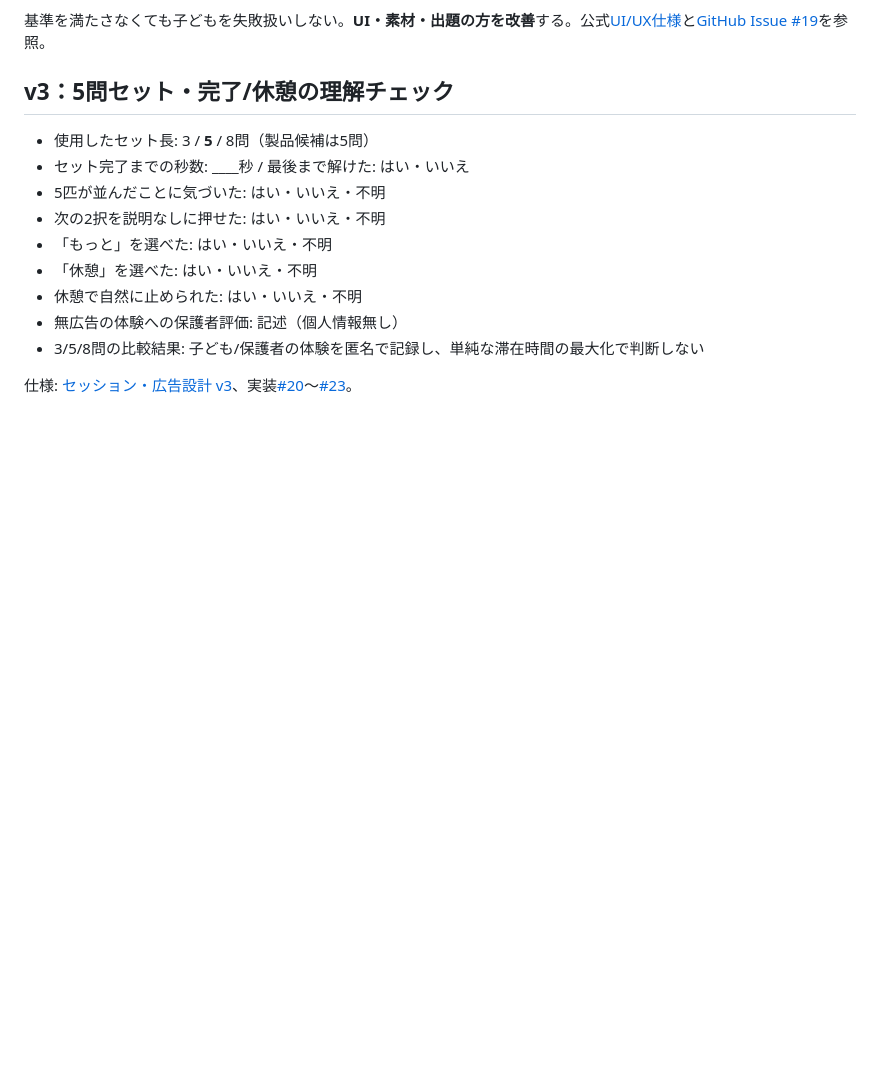
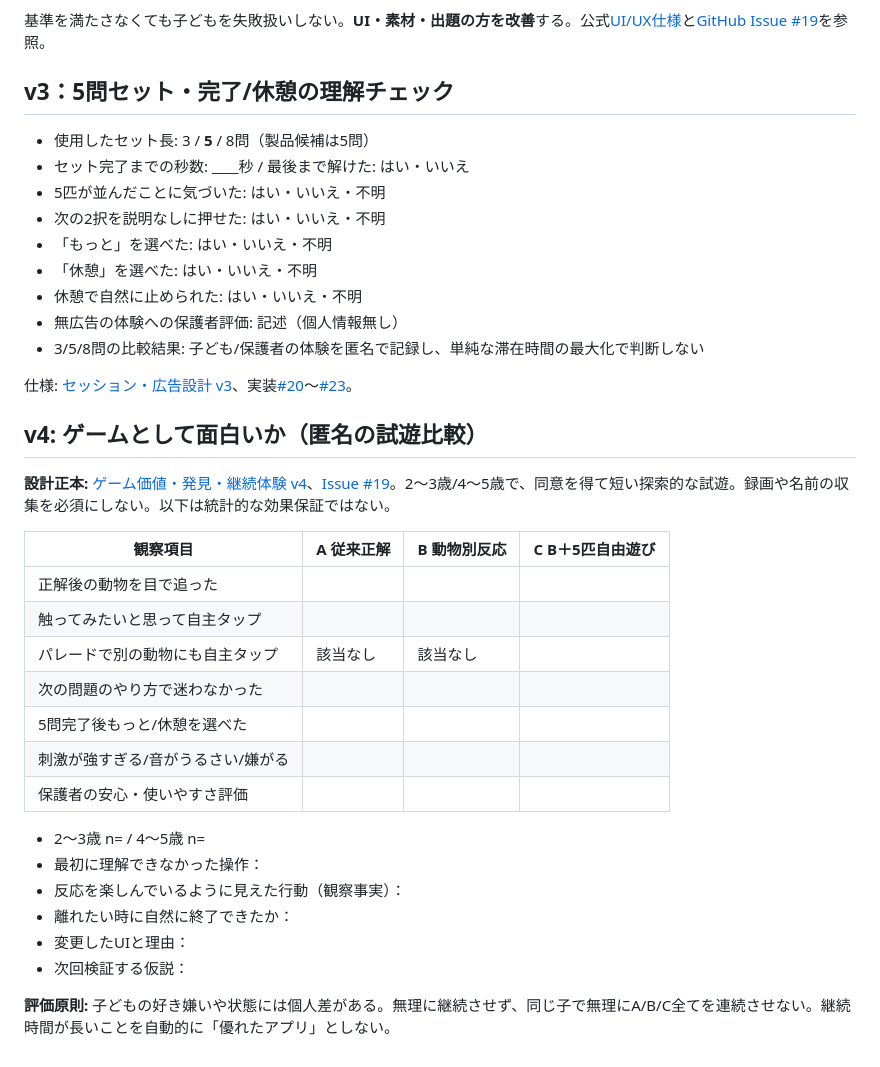
Before and after one commit to SMRI2170/animal-shadow-match, a Markdown page: docs/UX_PLAYTEST_TEMPLATE.md, the part around the change. GitHub-like rendering; blank space fills up the shorter version.

Commit message:
docs(quality): define v4 playtest, asset and game-feel gates

```diff
--- a/docs/UX_PLAYTEST_TEMPLATE.md
+++ b/docs/UX_PLAYTEST_TEMPLATE.md
@@ -60,3 +60,26 @@
 - 3/5/8問の比較結果: 子ども/保護者の体験を匿名で記録し、単純な滞在時間の最大化で判断しない
 
 仕様: [セッション・広告設計 v3](SESSION_AND_MONETIZATION_JA.md)、実装[#20](https://github.com/SMRI2170/animal-shadow-match/issues/20)〜[#23](https://github.com/SMRI2170/animal-shadow-match/issues/23)。
+
+## v4: ゲームとして面白いか（匿名の試遊比較）
+
+**設計正本:** [ゲーム価値・発見・継続体験 v4](GAME_VALUE_AND_ENGAGEMENT_JA.md)、[Issue #19](https://github.com/SMRI2170/animal-shadow-match/issues/19)。2〜3歳/4〜5歳で、同意を得て短い探索的な試遊。録画や名前の収集を必須にしない。以下は統計的な効果保証ではない。
+
+| 観察項目 | A 従来正解 | B 動物別反応 | C B＋5匹自由遊び |
+|---|---|---|---|
+| 正解後の動物を目で追った | | | |
+| 触ってみたいと思って自主タップ | | | |
+| パレードで別の動物にも自主タップ | 該当なし | 該当なし | |
+| 次の問題のやり方で迷わなかった | | | |
+| 5問完了後もっと/休憩を選べた | | | |
+| 刺激が強すぎる/音がうるさい/嫌がる | | | |
+| 保護者の安心・使いやすさ評価 | | | |
+
+- 2〜3歳 n= / 4〜5歳 n=
+- 最初に理解できなかった操作：
+- 反応を楽しんでいるように見えた行動（観察事実）：
+- 離れたい時に自然に終了できたか：
+- 変更したUIと理由：
+- 次回検証する仮説：
+
+**評価原則:** 子どもの好き嫌いや状態には個人差がある。無理に継続させず、同じ子で無理にA/B/C全てを連続させない。継続時間が長いことを自動的に「優れたアプリ」としない。
```
